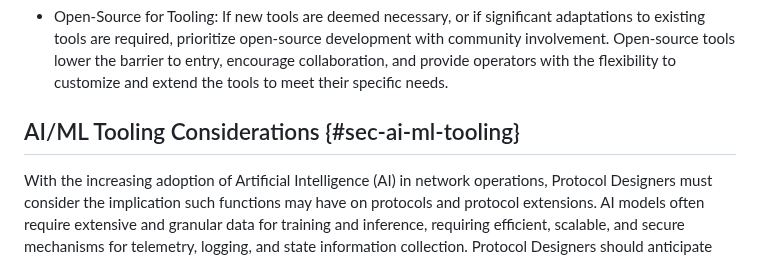
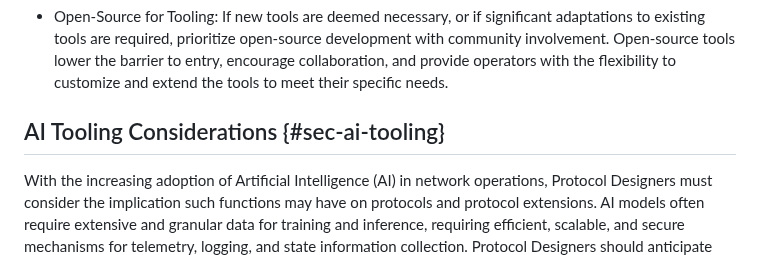
Before and after one commit to IETF-OPSAWG-WG/draft-opsarea-rfc5706bis, a Markdown page: draft-opsarea-rfc5706bis.md, the part around the change. Drawn GitHub-style.

Commit message:
Remove ML from the section title, too.

```diff
--- a/draft-opsarea-rfc5706bis.md
+++ b/draft-opsarea-rfc5706bis.md
@@ -1417,7 +1417,7 @@ DM         DM        DM     --> concrete/detailed model
      encourage collaboration, and provide operators with the flexibility to customize
      and extend the tools to meet their specific needs.
 
-## AI/ML Tooling Considerations {#sec-ai-ml-tooling}
+## AI Tooling Considerations {#sec-ai-tooling}
 
    With the increasing adoption of Artificial Intelligence (AI)
    in network operations, Protocol Designers
```
